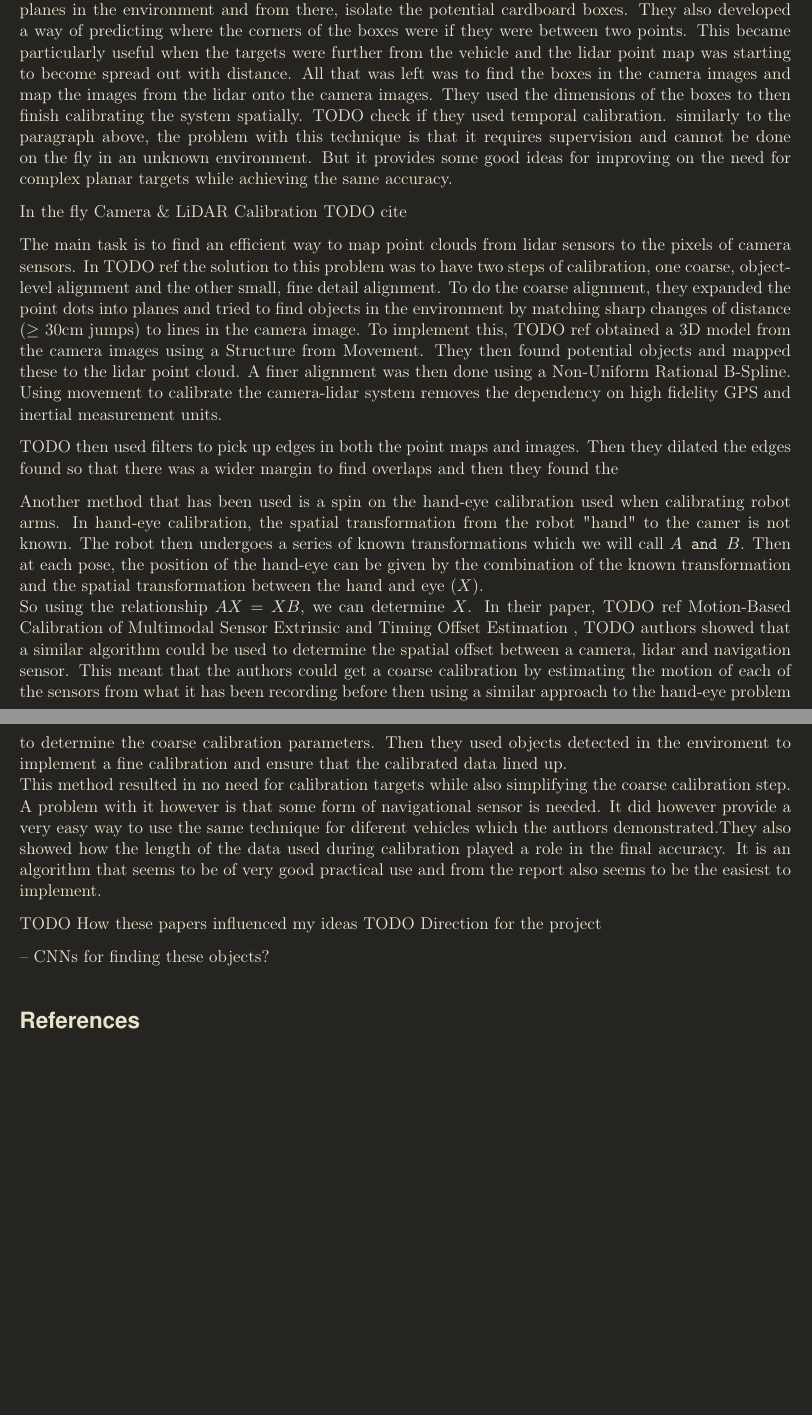
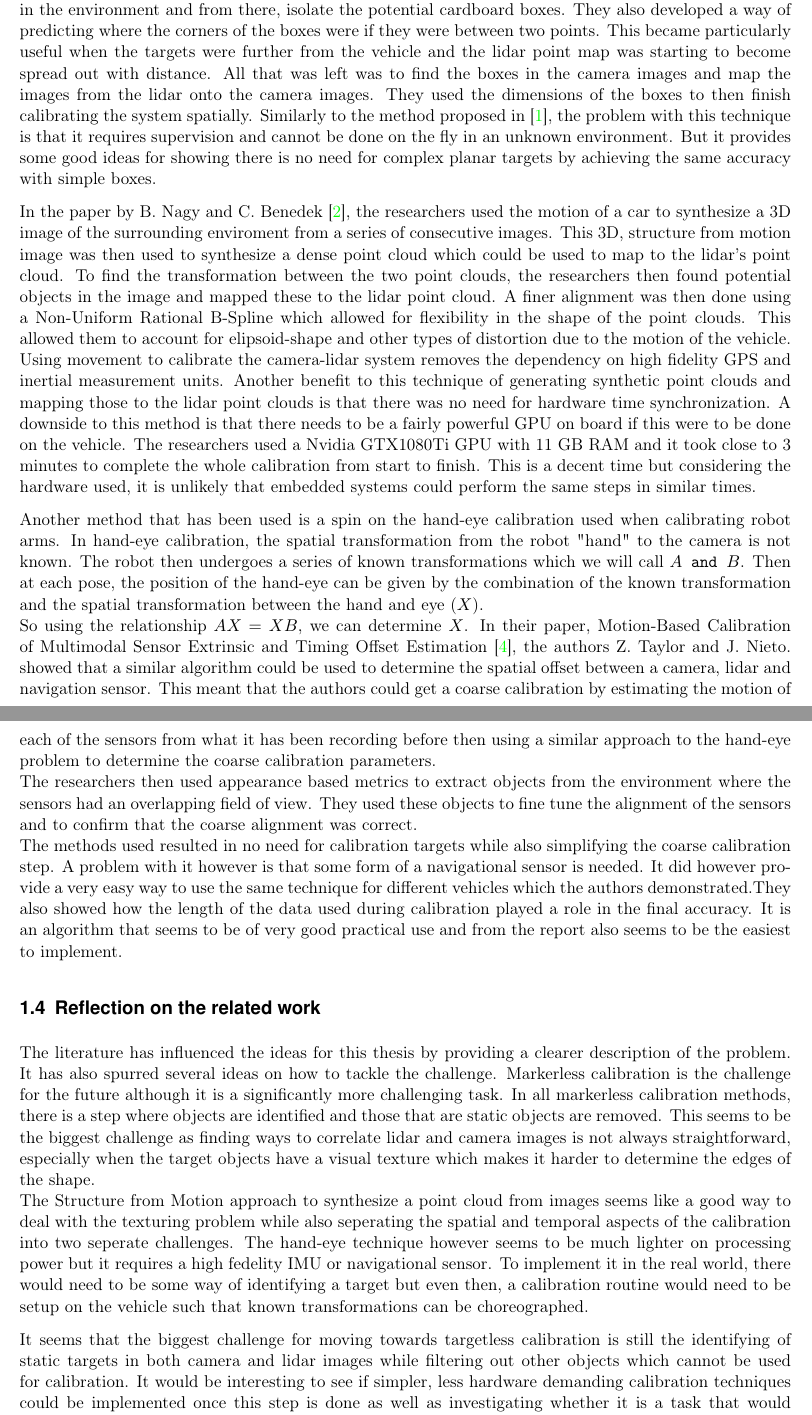
Before and after one commit to Katsie011/Camera_lidar_calibration-Final-Year-Project, a LaTeX document (Literature Review/Writeup/KTSMIC005_LitRev.tex, which reads Literature Review/Writeup/LiteratureReview.tex): two parts of pages 4 and 5 of 5 before the commit and two parts of pages 3 and 4 of 4 after it, joined at a grey line, cut so that both start at the same text, the shorter picture padded with empty space. Compiled offline with pdfLaTeX.

```diff
--- a/Literature Review/Writeup/KTSMIC005_LitRev.tex
+++ b/Literature Review/Writeup/KTSMIC005_LitRev.tex
@@ -56,7 +54,7 @@
 \usepackage{hyperref}
 \hypersetup{
     colorlinks=true,
-    linkcolor=myTextColour,
+    linkcolor=red,
     filecolor=magenta,
     urlcolor=blue,
 }
--- a/Literature Review/Writeup/LiteratureReview.tex
+++ b/Literature Review/Writeup/LiteratureReview.tex
@@ -33,37 +25,33 @@
-developed a way to use ordinary cardboard boxes as the calibration targets. This meant that calibration of the system spacially became a simpler, less intensive task. Boxes of known size were placed in a room in arbitrary configurations. Then the lidar point maps were used to find planes in the environment and from there, isolate the potential cardboard boxes. They also developed a  way of predicting where the corners of the boxes were if they were between two points. This became particularly useful when the targets were further from the vehicle and the lidar point map was starting to become spread out with distance.
-All that was left was to find the boxes in the camera images and map the images from the lidar onto the camera images. They used the dimensions of the boxes to then finish calibrating the system spatially.
-TODO check if they used temporal calibration.
-similarly to the paragraph above, the problem with this technique is that it requires supervision and cannot be done on the fly in an unknown environment. But it provides some good ideas for improving on the need for complex planar targets while achieving the same accuracy.
 
 
-In the fly Camera \& LiDAR Calibration
-TODO cite
-
-The main task is to find an efficient way to map point clouds from lidar sensors to the pixels of camera sensors. In
-TODO ref
-the solution to this problem was to have two steps of calibration, one coarse, object-level alignment and the other small, fine detail alignment. To do the coarse alignment, they expanded the point dots into planes and tried to find objects in the environment by matching sharp changes of distance (\(\geq\) 30cm jumps) to lines in the camera image.
-To implement this,
-TODO ref
-obtained a 3D model from the camera images using a Structure from Movement. They then found potential objects and mapped these to the lidar point cloud. A finer alignment was then done using a Non-Uniform Rational B-Spline.\newline
-Using movement to calibrate the camera-lidar system removes the dependency on high fidelity GPS and inertial measurement units.
+In an attempt to make marker based lidar - camera calibration easier to implement, Z. Pusztai and L. Hajder. \cite{pusztaiAccurateCalibrationLiDARCamera2017} developed a way to use ordinary cardboard boxes as the calibration targets. This meant that calibration of the system spatially became a simpler, less speciallised task. Boxes of known size were placed in a room in arbitrary configurations. Then the lidar point maps were used to find planes in the environment and from there, isolate the potential cardboard boxes. They also developed a  way of predicting where the corners of the boxes were if they were between two points. This became particularly useful when the targets were further from the vehicle and the lidar point map was starting to become spread out with distance.
+All that was left was to find the boxes in the camera images and map the images from the lidar onto the camera images. They used the dimensions of the boxes to then finish calibrating the system spatially.
+Similarly to the method proposed in \cite{fuLiDARCameraCalibrationArbitrary2020}, the problem with this technique is that it requires supervision and cannot be done on the fly in an unknown environment. But it provides some good ideas for showing there is no need for complex planar targets by achieving the same accuracy with simple boxes.
 
 
-TODO  then used filters to pick up edges in both the point maps and images. Then they dilated the edges found so that there was a wider margin to find overlaps and then they found the
+In the paper by B. Nagy and C. Benedek \cite{nagyOntheFlyCameraLidar2020}, the researchers used the motion of a car to synthesize a 3D image of the surrounding enviroment from a series of consecutive images. This 3D, structure from motion image was then used to synthesize a dense point cloud which could be used to map to the lidar's point cloud.
+To find the transformation between the two point clouds, the researchers then found potential objects in the image and mapped these to the lidar point cloud. A finer alignment was then done using a Non-Uniform Rational B-Spline which allowed for flexibility in the shape of the point clouds. This allowed them to account for elipsoid-shape and other types of distortion due to the motion of the vehicle.\newline
+Using movement to calibrate the camera-lidar system removes the dependency on high fidelity GPS and inertial measurement units. Another benefit to this technique of generating synthetic point clouds and mapping those to the lidar point clouds is that there was no need for hardware time synchronization. A downside to this method is that there needs to be a fairly powerful GPU on board if this were to be done on the vehicle. The researchers used a Nvidia GTX1080Ti GPU with 11 GB RAM and it took close to 3 minutes to complete the whole calibration from start to finish. This is a decent time but considering the hardware used, it is unlikely that embedded systems could perform the same steps in similar times.
 
 
-Another method that has been used is a spin on the hand-eye calibration used when calibrating robot arms. In hand-eye calibration, the spatial transformation from the robot "hand" to the camer is not known. The robot then undergoes a series of known transformations which we will call \(A \texttt{ and } B\). Then at each pose, the position of the hand-eye can be given by the combination of the known transformation and the spatial transformation between the hand and eye (\(X\)).\newline
-So using the relationship \(AX = XB\), we can determine \(X\).
-In their paper,
-TODO ref Motion-Based Calibration of Multimodal Sensor
-Extrinsic and Timing Offset Estimation
-,
-TODO authors
-showed that a similar algorithm could be used to determine the spatial offset between a camera, lidar and navigation sensor. This meant that the authors could get a coarse calibration by estimating the motion of each of the sensors from what it has been recording before then using a similar approach to the hand-eye problem to determine the coarse calibration parameters. Then they used objects detected in the enviroment to implement a fine calibration and ensure that the calibrated data lined up. \newline
-This method resulted in no need for calibration targets while also simplifying the coarse calibration step. A problem with it however is that some form of navigational sensor is needed. It did however provide a very easy way to use the same technique for diferent vehicles which the authors demonstrated.They also showed how the length of the data used during calibration played a role in the final accuracy. It is an algorithm that seems to be of very good practical use and from the report also seems to be the easiest to implement.
+% In
+% TODO ref
+% the solution to this problem was to have two steps of calibration, one coarse, object-level alignment and the other small, fine detail alignment. To do the coarse alignment, they expanded the point dots into planes and tried to find objects in the environment by matching sharp changes of distance (\(\geq\) 30cm jumps) to lines in the camera image.
 
 
-TODO How these papers influenced my ideas
-TODO Direction for the project
+
+% TODO  then used filters to pick up edges in both the point maps and images. Then they dilated the edges found so that there was a wider margin to find overlaps and then they found the
 
 
--- CNNs for finding these objects?
+Another method that has been used is a spin on the hand-eye calibration used when calibrating robot arms. In hand-eye calibration, the spatial transformation from the robot "hand" to the camera is not known. The robot then undergoes a series of known transformations which we will call \(A \texttt{ and } B\). Then at each pose, the position of the hand-eye can be given by the combination of the known transformation and the spatial transformation between the hand and eye (\(X\)).\newline
+So using the relationship \(AX = XB\), we can determine \(X\).
+In their paper, Motion-Based Calibration of Multimodal Sensor
+Extrinsic and Timing Offset Estimation \cite{taylorMotionBasedCalibrationMultimodal2016}, the authors Z. Taylor and J. Nieto. showed that a similar algorithm could be used to determine the spatial offset between a camera, lidar and navigation sensor. This meant that the authors could get a coarse calibration by estimating the motion of each of the sensors from what it has been recording before then using a similar approach to the hand-eye problem to determine the coarse calibration parameters.\newline
+The researchers then used appearance based metrics to extract objects from the environment where the sensors had an overlapping field of view. They used these objects to fine tune the alignment of the sensors and to confirm that the coarse alignment was correct. \newline
+The methods used resulted in no need for calibration targets while also simplifying the coarse calibration step. A problem with it however is that some form of a navigational sensor is needed. It did however provide a very easy way to use the same technique for different vehicles which the authors demonstrated.They also showed how the length of the data used during calibration played a role in the final accuracy. It is an algorithm that seems to be of very good practical use and from the report also seems to be the easiest to implement.
+
+\subsection{Reflection on the related work}
+The literature has influenced the ideas for this thesis by providing a clearer description of the problem. It has also spurred several ideas on how to tackle the challenge. Markerless calibration is the challenge for the future although it is a significantly more challenging task. In all markerless calibration methods, there is a step where objects are identified and those that are static objects are removed. This seems to be the biggest challenge as finding ways to correlate lidar and camera images is not always straightforward, especially when the target objects have a visual texture which makes it harder to determine the edges of the shape. \\
+The Structure from Motion approach to synthesize a point cloud from images seems like a good way to deal with the texturing problem while also seperating the spatial and temporal aspects of the calibration into two seperate challenges. The hand-eye technique however seems to be much lighter on processing power but it requires a high fedelity IMU or navigational sensor. To implement it in the real world, there would need to be some way of identifying a target but even then, a calibration routine would need to be setup on the vehicle such that known transformations can be choreographed.
+
+It seems that the biggest challenge for moving towards targetless calibration is still the identifying of static targets in both camera and lidar images while filtering out other objects which cannot be used for calibration. It would be interesting to see if simpler, less hardware demanding calibration techniques could be implemented once this step is done as well as investigating whether it is a task that would be accomplished more easily using OpenCV and algorithms or if it would be more efficient when it is implemented by a convolutional neural network.
```
Also changed, not shown: Literature Review/Writeup/KTSMIC005_LitRev.bbl, Literature Review/Writeup/KTSMIC005_LitRev.pdf, Readings/p29.pdf (added), Literature Review/Writeup/KTSMIC005_LitRev.tex (46 more changed lines), Literature Review/Writeup/LiteratureReview.tex (26 more changed lines), 10 other files.
